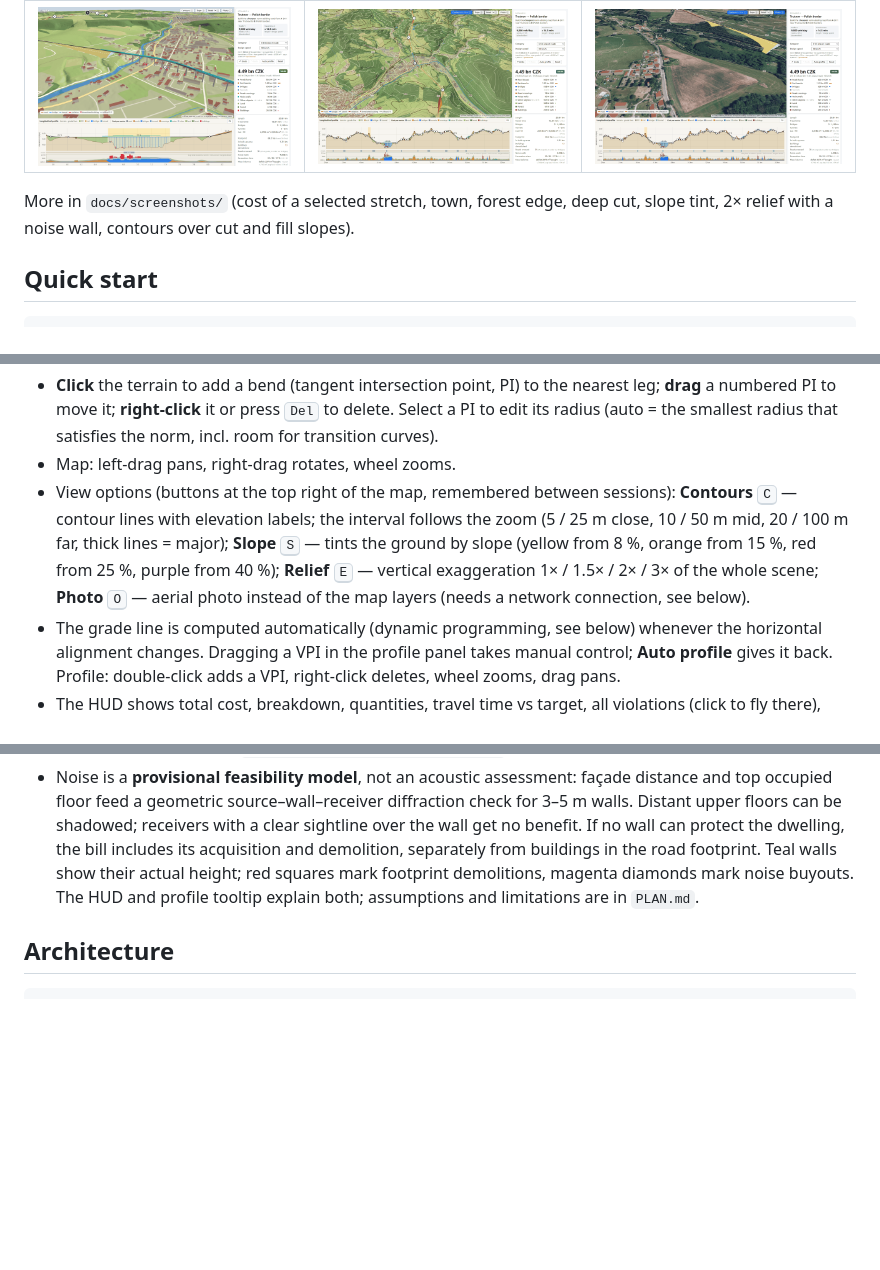
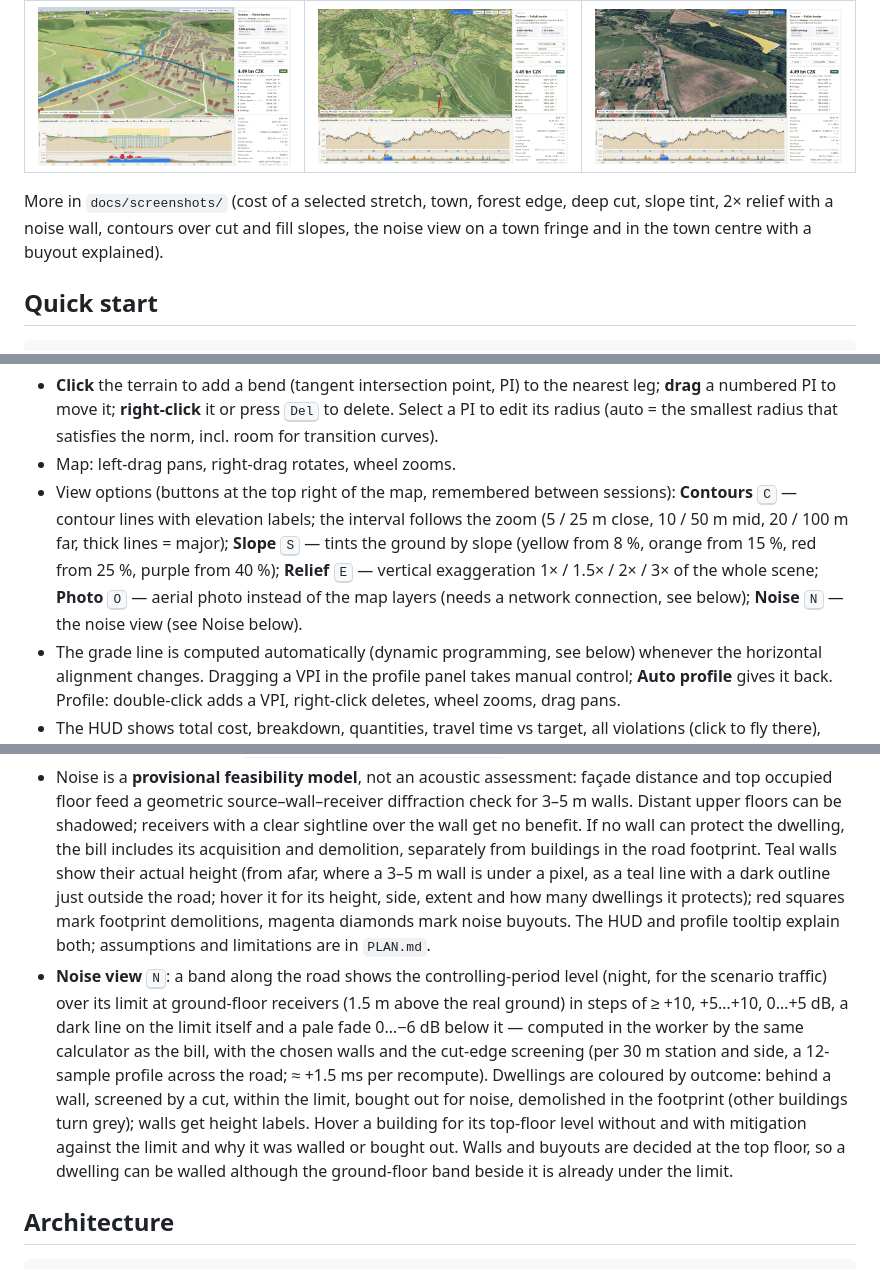
Before and after one commit to pasky/trapla, a Markdown page: README.md, 3 parts joined by grey strips. GitHub-like rendering; blank space fills up the shorter version.

```diff
--- a/README.md
+++ b/README.md
@@ -11,7 +11,7 @@ Background, data sources and decisions: `PLAN.md`, `research/00-feasibility-map.
 | ![close-up](docs/screenshots/03-closeup-bridge-cut.png) | ![contours](docs/screenshots/08-mid-contours.png) | ![photo](docs/screenshots/16-photo-contours.png) |
 
 More in `docs/screenshots/` (cost of a selected stretch, town, forest edge, deep cut, slope tint, 2× relief with a noise wall,
-contours over cut and fill slopes).
+contours over cut and fill slopes, the noise view on a town fringe and in the town centre with a buyout explained).
 
 ## Quick start
 
@@ -50,7 +51,7 @@ The headless scripts expect Chromium at `/usr/bin/chromium` (override with `CHRO
   10 / 50 m mid, 20 / 100 m far, thick lines = major); **Slope** <kbd>S</kbd> — tints the ground by slope (yellow
   from 8 %, orange from 15 %, red from 25 %, purple from 40 %); **Relief** <kbd>E</kbd> — vertical exaggeration
   1× / 1.5× / 2× / 3× of the whole scene; **Photo** <kbd>O</kbd> — aerial photo instead of the map layers
-  (needs a network connection, see below).
+  (needs a network connection, see below); **Noise** <kbd>N</kbd> — the noise view (see Noise below).
 - The grade line is computed automatically (dynamic programming, see below) whenever the horizontal
   alignment changes. Dragging a VPI in the profile panel takes manual control; **Auto profile** gives it back.
   Profile: double-click adds a VPI, right-click deletes, wheel zooms, drag pans.
@@ -73,9 +74,20 @@ The headless scripts expect Chromium at `/usr/bin/chromium` (override with `CHRO
   floor feed a geometric source–wall–receiver diffraction check for 3–5 m walls. Distant upper floors can be
   shadowed; receivers with a clear sightline over the wall get no benefit. If no wall can protect the dwelling,
   the bill includes its acquisition and
-  demolition, separately from buildings in the road footprint. Teal walls show their actual height; red squares
-  mark footprint demolitions, magenta diamonds mark noise buyouts. The HUD and profile tooltip explain both;
-  assumptions and limitations are in `PLAN.md`.
+  demolition, separately from buildings in the road footprint. Teal walls show their actual height (from afar,
+  where a 3–5 m wall is under a pixel, as a teal line with a dark outline just outside the road; hover it for its
+  height, side, extent and how many dwellings it protects); red squares mark footprint demolitions, magenta
+  diamonds mark noise buyouts. The HUD and profile tooltip explain both; assumptions and limitations are in
+  `PLAN.md`.
+- **Noise view** <kbd>N</kbd>: a band along the road shows the controlling-period level (night, for the scenario
+  traffic) over its limit at ground-floor receivers (1.5 m above the real ground) in steps of ≥ +10, +5…+10,
+  0…+5 dB, a dark line on the limit itself and a pale fade 0…−6 dB below it — computed in the worker by the
+  same calculator as the bill, with the chosen walls and the cut-edge screening (per 30 m station and side, a
+  12-sample profile across the road; ≈ +1.5 ms per recompute). Dwellings are coloured by outcome: behind a wall,
+  screened by a cut, within the limit, bought out for noise, demolished in the footprint (other buildings turn
+  grey); walls get height labels. Hover a building for its top-floor level without and with mitigation against
+  the limit and why it was walled or bought out. Walls and buyouts are decided at the top floor, so a dwelling
+  can be walled although the ground-floor band beside it is already under the limit.
 
 ## Architecture
 
```
Also changed, not shown: other parts of README.md (+3 -0 lines), docs/screenshots/28-noise-view-fringe.png (added), docs/screenshots/29-noise-view-town-centre.png (added), 13 other files.
